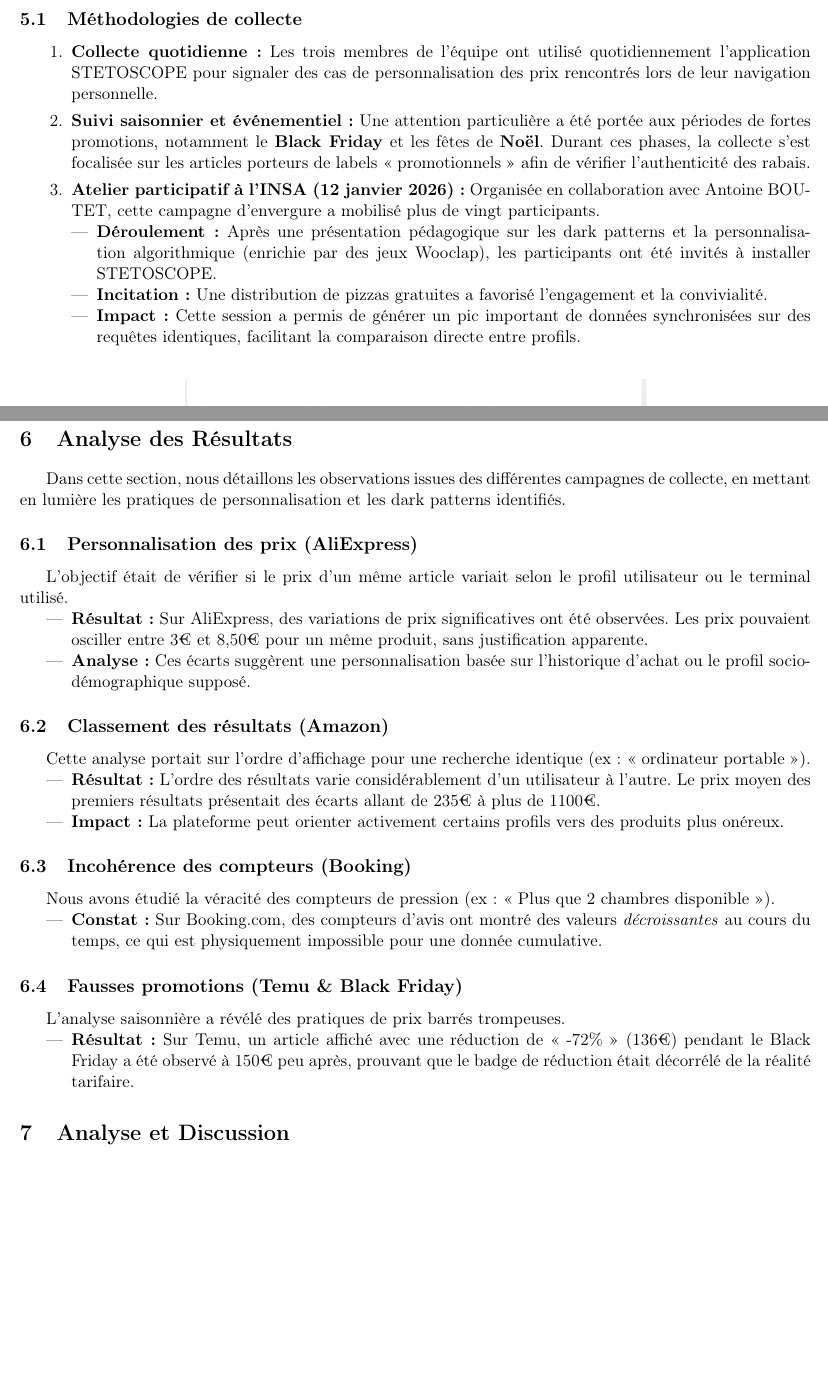
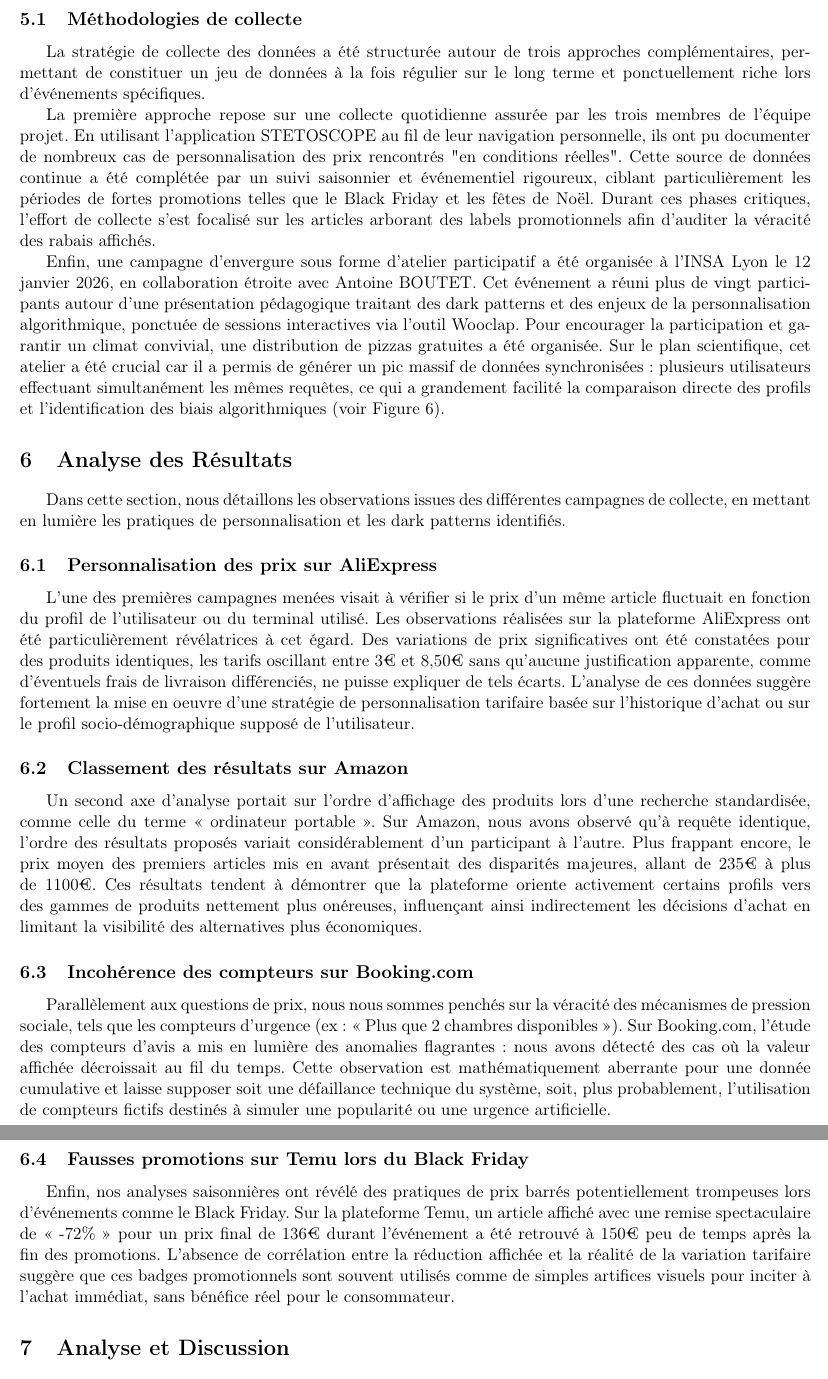
Before and after one commit to louiskusno/rapport-dark-patterns, a LaTeX document (main.tex, which reads sections/09_campagnes_resultats.tex, sections/09b_analyse_resultats.tex): two parts of pages 9 and 10 of 11 before the commit and two parts of pages 9 and 11 of 12 after it, joined at a grey line, cut so that both start at the same text, the shorter picture padded with empty space. Compiled offline with pdfLaTeX.

Commit message:
use paragraphs rather than points

```diff
--- a/sections/09_campagnes_resultats.tex
+++ b/sections/09_campagnes_resultats.tex
@@ -4,18 +4,11 @@ La collecte des données a été structurée autour de trois approches compléme
 
 \subsection{Méthodologies de collecte}
 
-\begin{enumerate}
-    \item \textbf{Collecte quotidienne :} Les trois membres de l'équipe ont utilisé quotidiennement l'application STETOSCOPE pour signaler des cas de personnalisation des prix rencontrés lors de leur navigation personnelle.
+La stratégie de collecte des données a été structurée autour de trois approches complémentaires, permettant de constituer un jeu de données à la fois régulier sur le long terme et ponctuellement riche lors d'événements spécifiques.
 
-    \item \textbf{Suivi saisonnier et événementiel :} Une attention particulière a été portée aux périodes de fortes promotions, notamment le \textbf{Black Friday} et les fêtes de \textbf{Noël}. Durant ces phases, la collecte s'est focalisée sur les articles porteurs de labels « promotionnels » afin de vérifier l'authenticité des rabais.
+La première approche repose sur une collecte quotidienne assurée par les trois membres de l'équipe projet. En utilisant l'application STETOSCOPE au fil de leur navigation personnelle, ils ont pu documenter de nombreux cas de personnalisation des prix rencontrés "en conditions réelles". Cette source de données continue a été complétée par un suivi saisonnier et événementiel rigoureux, ciblant particulièrement les périodes de fortes promotions telles que le Black Friday et les fêtes de Noël. Durant ces phases critiques, l'effort de collecte s'est focalisé sur les articles arborant des labels promotionnels afin d'auditer la véracité des rabais affichés.
 
-    \item \textbf{Atelier participatif à l'INSA (12 janvier 2026) :} Organisée en collaboration avec Antoine BOUTET, cette campagne d'envergure a mobilisé plus de vingt participants.
-    \begin{itemize}
-        \item \textbf{Déroulement :} Après une présentation pédagogique sur les dark patterns et la personnalisation algorithmique (enrichie par des jeux Wooclap), les participants ont été invités à installer STETOSCOPE.
-        \item \textbf{Incitation :} Une distribution de pizzas gratuites a favorisé l'engagement et la convivialité.
-        \item \textbf{Impact :} Cette session a permis de générer un pic important de données synchronisées sur des requêtes identiques, facilitant la comparaison directe entre profils.
-    \end{itemize}
-\end{enumerate}
+Enfin, une campagne d'envergure sous forme d'atelier participatif a été organisée à l'INSA Lyon le 12 janvier 2026, en collaboration étroite avec Antoine BOUTET. Cet événement a réuni plus de vingt participants autour d'une présentation pédagogique traitant des dark patterns et des enjeux de la personnalisation algorithmique, ponctuée de sessions interactives via l'outil Wooclap. Pour encourager la participation et garantir un climat convivial, une distribution de pizzas gratuites a été organisée. Sur le plan scientifique, cet atelier a été crucial car il a permis de générer un pic massif de données synchronisées : plusieurs utilisateurs effectuant simultanément les mêmes requêtes, ce qui a grandement facilité la comparaison directe des profils et l'identification des biais algorithmiques (voir Figure \ref{fig:poster}).
 
 \begin{figure}[htbp]
     \centering
--- a/sections/09b_analyse_resultats.tex
+++ b/sections/09b_analyse_resultats.tex
@@ -2,32 +2,18 @@
 
 Dans cette section, nous détaillons les observations issues des différentes campagnes de collecte, en mettant en lumière les pratiques de personnalisation et les dark patterns identifiés.
 
-\subsection{Personnalisation des prix (AliExpress)}
+\subsection{Personnalisation des prix sur AliExpress}
 
-L'objectif était de vérifier si le prix d'un même article variait selon le profil utilisateur ou le terminal utilisé.
-\begin{itemize}
-    \item \textbf{Résultat :} Sur AliExpress, des variations de prix significatives ont été observées. Les prix pouvaient osciller entre 3€ et 8,50€ pour un même produit, sans justification apparente.
-    \item \textbf{Analyse :} Ces écarts suggèrent une personnalisation basée sur l'historique d'achat ou le profil socio-démographique supposé.
-\end{itemize}
+L'une des premières campagnes menées visait à vérifier si le prix d'un même article fluctuait en fonction du profil de l'utilisateur ou du terminal utilisé. Les observations réalisées sur la plateforme AliExpress ont été particulièrement révélatrices à cet égard. Des variations de prix significatives ont été constatées pour des produits identiques, les tarifs oscillant entre 3€ et 8,50€ sans qu'aucune justification apparente, comme d'éventuels frais de livraison différenciés, ne puisse expliquer de tels écarts. L'analyse de ces données suggère fortement la mise en oeuvre d'une stratégie de personnalisation tarifaire basée sur l'historique d'achat ou sur le profil socio-démographique supposé de l'utilisateur.
 
-\subsection{Classement des résultats (Amazon)}
+\subsection{Classement des résultats sur Amazon}
 
-Cette analyse portait sur l'ordre d'affichage pour une recherche identique (ex : « ordinateur portable »).
-\begin{itemize}
-    \item \textbf{Résultat :} L'ordre des résultats varie considérablement d'un utilisateur à l'autre. Le prix moyen des premiers résultats présentait des écarts allant de 235€ à plus de 1100€.
-    \item \textbf{Impact :} La plateforme peut orienter activement certains profils vers des produits plus onéreux.
-\end{itemize}
+Un second axe d'analyse portait sur l'ordre d'affichage des produits lors d'une recherche standardisée, comme celle du terme « ordinateur portable ». Sur Amazon, nous avons observé qu'à requête identique, l'ordre des résultats proposés variait considérablement d'un participant à l'autre. Plus frappant encore, le prix moyen des premiers articles mis en avant présentait des disparités majeures, allant de 235€ à plus de 1100€. Ces résultats tendent à démontrer que la plateforme oriente activement certains profils vers des gammes de produits nettement plus onéreuses, influençant ainsi indirectement les décisions d'achat en limitant la visibilité des alternatives plus économiques.
 
-\subsection{Incohérence des compteurs (Booking)}
+\subsection{Incohérence des compteurs sur Booking.com}
 
-Nous avons étudié la véracité des compteurs de pression (ex: « Plus que 2 chambres disponible »).
-\begin{itemize}
-    \item \textbf{Constat :} Sur Booking.com, des compteurs d'avis ont montré des valeurs \textit{décroissantes} au cours du temps, ce qui est physiquement impossible pour une donnée cumulative.
-\end{itemize}
+Parallèlement aux questions de prix, nous nous sommes penchés sur la véracité des mécanismes de pression sociale, tels que les compteurs d'urgence (ex: « Plus que 2 chambres disponibles »). Sur Booking.com, l'étude des compteurs d'avis a mis en lumière des anomalies flagrantes : nous avons détecté des cas où la valeur affichée décroissait au fil du temps. Cette observation est mathématiquement aberrante pour une donnée cumulative et laisse supposer soit une défaillance technique du système, soit, plus probablement, l'utilisation de compteurs fictifs destinés à simuler une popularité ou une urgence artificielle.
 
-\subsection{Fausses promotions (Temu \& Black Friday)}
+\subsection{Fausses promotions sur Temu lors du Black Friday}
 
-L'analyse saisonnière a révélé des pratiques de prix barrés trompeuses.
-\begin{itemize}
-    \item \textbf{Résultat :} Sur Temu, un article affiché avec une réduction de « -72\% » (136€) pendant le Black Friday a été observé à 150€ peu après, prouvant que le badge de réduction était décorrélé de la réalité tarifaire.
-\end{itemize}
+Enfin, nos analyses saisonnières ont révélé des pratiques de prix barrés potentiellement trompeuses lors d'événements comme le Black Friday. Sur la plateforme Temu, un article affiché avec une remise spectaculaire de « -72\% » pour un prix final de 136€ durant l'événement a été retrouvé à 150€ peu de temps après la fin des promotions. L'absence de corrélation entre la réduction affichée et la réalité de la variation tarifaire suggère que ces badges promotionnels sont souvent utilisés comme de simples artifices visuels pour inciter à l'achat immédiat, sans bénéfice réel pour le consommateur.
```
Also changed, not shown: sections/07_stetoscope_existant.tex (+3 -18 lines), sections/08_contributions_equipe.tex (+3 -16 lines), sections/10_analyse_discussion.tex (+3 -7 lines).
